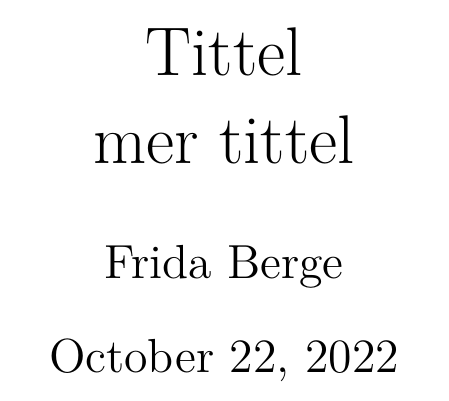
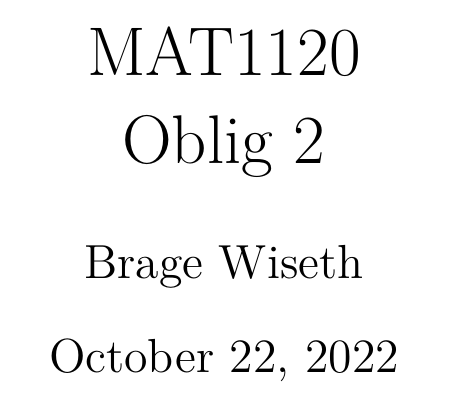
Before and after one commit to bragewiseth/LaTexCheatsheet, a LaTeX document (init.tex): part of the page, cut at the place of the change. Compiled offline with XeLaTeX; a missing font is replaced by an installed copy or a similar font.

Commit message:
Update init.tex

```diff
--- a/init.tex
+++ b/init.tex
@@ -1,8 +1,8 @@
-
 \documentclass{article}%
-\usepackage{cfr-lm}%
+% \usepackage[utf8]{inputenc}%
+% \usepackage{tikz}
+% \usepackage{cfr-lm}%
 \usepackage[T1]{fontenc}%
-% \usepackage[utf8]{inputenc}%
 \usepackage{physics}
 \usepackage{amsmath}
 \usepackage{amssymb}
@@ -35,3 +26,3 @@ boxsep=0pt,left=2pt,right=2pt,top=1pt,bottom=.5pt}
-\title{Tittel \\ mer tittel}%
-\author{Frida Berge}%
+\title{MAT1120\\Oblig 2}%
+\author{Brage Wiseth}%
 \date{\today}%
@@ -39,10 +29,27 @@ boxsep=0pt,left=2pt,right=2pt,top=1pt,bottom=.5pt}
 % \setmainfont{FreeSans}
 \setmonofont{Iosevka Fixed Curly}
-%
+
 \begin{document}%
 \normalsize%
-% \iosevka%
-%
 \maketitle%
 % \normalfont
+
+
+
+
+
+
+% \begin{tcolorbox}[colframe=white]
+%     \textbf{tcolorbox}
+% \end{tcolorbox}
+
+% \begin{figure}[!htb]
+%     \centering
+%     \resizebox{0.28\textwidth}{!}{\input{figur.pdf_tex}}
+% \end{figure}
+
+% \begin{minipage}[t]{.46\linewidth}
+    % \includegraphics[width=78mm]{hastighetx.pdf}
+% \end{minipage}
+
 \end{document}
```
Also changed, not shown: init.tex (16 more changed lines).
